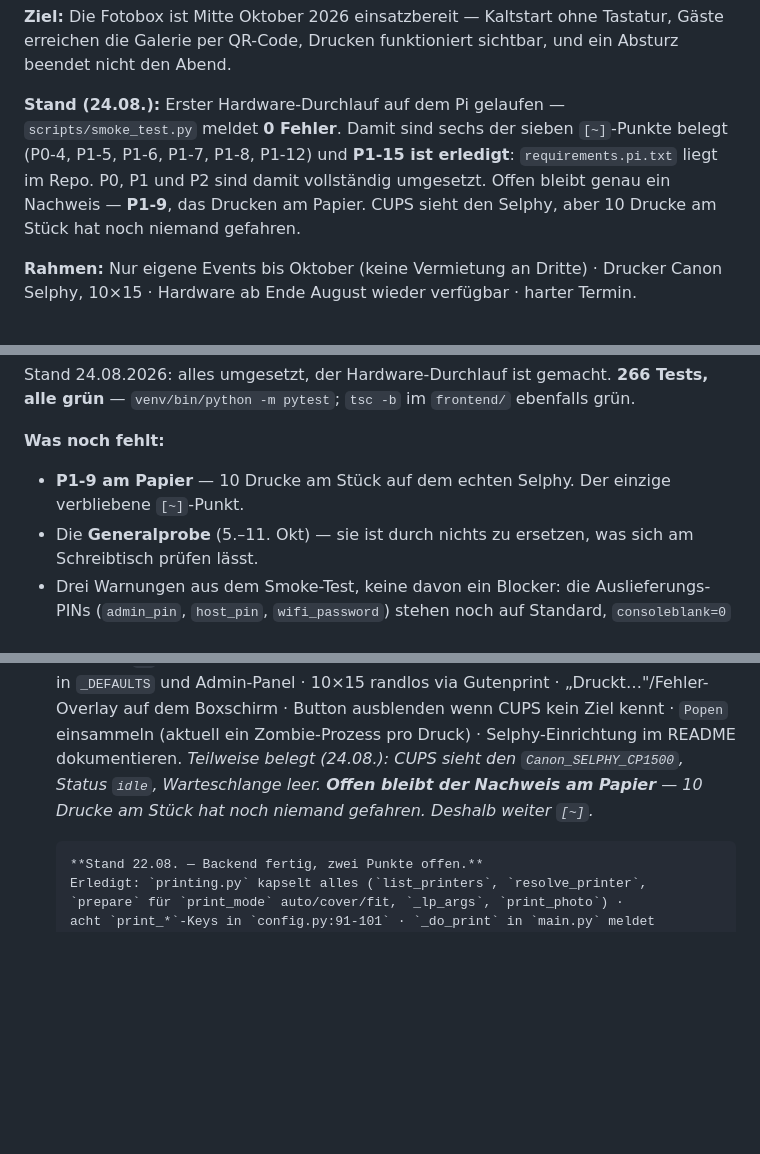
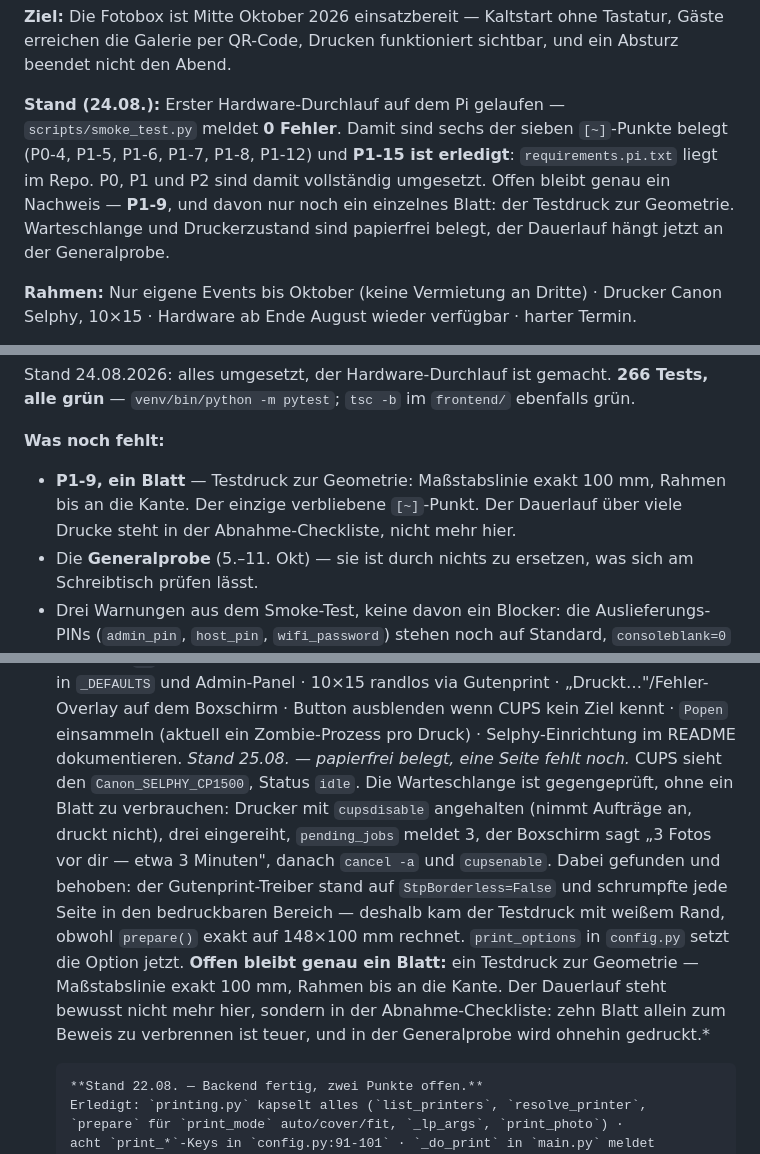
Before and after one commit to lucawtz/Fotobox, a Markdown page: ROADMAP.md, 3 parts joined by grey strips. Drawn GitHub-style; blank space fills up the shorter version.

Commit message:
docs: P1-9 neu geschnitten — ein Blatt statt zehn
Das Kriterium "10 Drucke am Stueck" vermischte zwei Fragen: stimmt die
Geometrie, und haelt der Selphy einen Dauerlauf durch. Die erste beantwortet
eine einzige Seite, die zweite braucht viele — und zehn Blatt allein zum
Beweis zu verbrennen ist bei Thermosublimationspapier teuer.

Deshalb getrennt: die Geometrie bleibt als letzter [~]-Nachweis bei P1-9
(Massstabslinie exakt 100 mm, Rahmen bis an die Kante). Der Dauerlauf zieht
in die Abnahme-Checkliste zur Generalprobe, wo ohnehin gedruckt wird und die
Blaetter nicht im Muell landen.

Ausserdem festgehalten, was am 25.08. ohne Papier belegt wurde: Queue-Tiefe
per cupsdisable gegengeprueft (drei Auftraege eingereiht, pending_jobs
meldet 3, Boxschirm sagt "3 Fotos vor dir — etwa 3 Minuten", danach
cancel -a), und der Borderless-Fund im Gutenprint-Treiber.

Co-Authored-By: Claude Opus 5 (1M context) <noreply@anthropic.com>

```diff
--- a/ROADMAP.md
+++ b/ROADMAP.md
@@ -8,9 +8,10 @@ Absturz beendet nicht den Abend.
 `scripts/smoke_test.py` meldet **0 Fehler**. Damit sind sechs der sieben
 `[~]`-Punkte belegt (P0-4, P1-5, P1-6, P1-7, P1-8, P1-12) und **P1-15 ist
 erledigt**: `requirements.pi.txt` liegt im Repo. P0, P1 und P2 sind damit
-vollständig umgesetzt. Offen bleibt genau ein Nachweis — **P1-9**, das Drucken
-am Papier. CUPS sieht den Selphy, aber 10 Drucke am Stück hat noch niemand
-gefahren.
+vollständig umgesetzt. Offen bleibt genau ein Nachweis — **P1-9**, und davon
+nur noch ein einzelnes Blatt: der Testdruck zur Geometrie. Warteschlange und
+Druckerzustand sind papierfrei belegt, der Dauerlauf hängt jetzt an der
+Generalprobe.
 
 **Rahmen:** Nur eigene Events bis Oktober (keine Vermietung an Dritte) · Drucker
 Canon Selphy, 10×15 · Hardware ab Ende August wieder verfügbar · harter Termin.
@@ -45,8 +46,9 @@ Stand 24.08.2026: alles umgesetzt, der Hardware-Durchlauf ist gemacht.
 `frontend/` ebenfalls grün.
 
 **Was noch fehlt:**
-* **P1-9 am Papier** — 10 Drucke am Stück auf dem echten Selphy. Der einzige
-  verbliebene `[~]`-Punkt.
+* **P1-9, ein Blatt** — Testdruck zur Geometrie: Maßstabslinie exakt 100 mm,
+  Rahmen bis an die Kante. Der einzige verbliebene `[~]`-Punkt. Der Dauerlauf
+  über viele Drucke steht in der Abnahme-Checkliste, nicht mehr hier.
 * Die **Generalprobe** (5.–11. Okt) — sie ist durch nichts zu ersetzen, was
   sich am Schreibtisch prüfen lässt.
 * Drei Warnungen aus dem Smoke-Test, keine davon ein Blocker: die
@@ -176,9 +178,22 @@ Ohne diese vier läuft das Event nicht. Alle hardware-unabhängig, also sofort m
       10×15 randlos via Gutenprint · „Druckt…"/Fehler-Overlay auf dem Boxschirm ·
       Button ausblenden wenn CUPS kein Ziel kennt · `Popen` einsammeln (aktuell
       ein Zombie-Prozess pro Druck) · Selphy-Einrichtung im README dokumentieren.
-      *Teilweise belegt (24.08.): CUPS sieht den `Canon_SELPHY_CP1500`, Status `idle`,
-      Warteschlange leer. **Offen bleibt der Nachweis am Papier** — 10 Drucke am
-      Stück hat noch niemand gefahren. Deshalb weiter `[~]`.*
+      *Stand 25.08. — papierfrei belegt, eine Seite fehlt noch.*
+      CUPS sieht den `Canon_SELPHY_CP1500`, Status `idle`. Die Warteschlange ist
+      gegengeprüft, ohne ein Blatt zu verbrauchen: Drucker mit `cupsdisable`
+      angehalten (nimmt Aufträge an, druckt nicht), drei eingereiht,
+      `pending_jobs` meldet 3, der Boxschirm sagt „3 Fotos vor dir — etwa
+      3 Minuten", danach `cancel -a` und `cupsenable`.
+      Dabei gefunden und behoben: der Gutenprint-Treiber stand auf
+      `StpBorderless=False` und schrumpfte jede Seite in den bedruckbaren
+      Bereich — deshalb kam der Testdruck mit weißem Rand, obwohl `prepare()`
+      exakt auf 148×100 mm rechnet. `print_options` in `config.py` setzt die
+      Option jetzt.
+      **Offen bleibt genau ein Blatt:** ein Testdruck zur Geometrie —
+      Maßstabslinie exakt 100 mm, Rahmen bis an die Kante. Der Dauerlauf
+      steht bewusst nicht mehr hier, sondern in der Abnahme-Checkliste:
+      zehn Blatt allein zum Beweis zu verbrennen ist teuer, und in der
+      Generalprobe wird ohnehin gedruckt.*
 
       **Stand 22.08. — Backend fertig, zwei Punkte offen.**
       Erledigt: `printing.py` kapselt alles (`list_printers`, `resolve_printer`,
```
Also changed, not shown: other parts of ROADMAP.md (+4 -2 lines).
